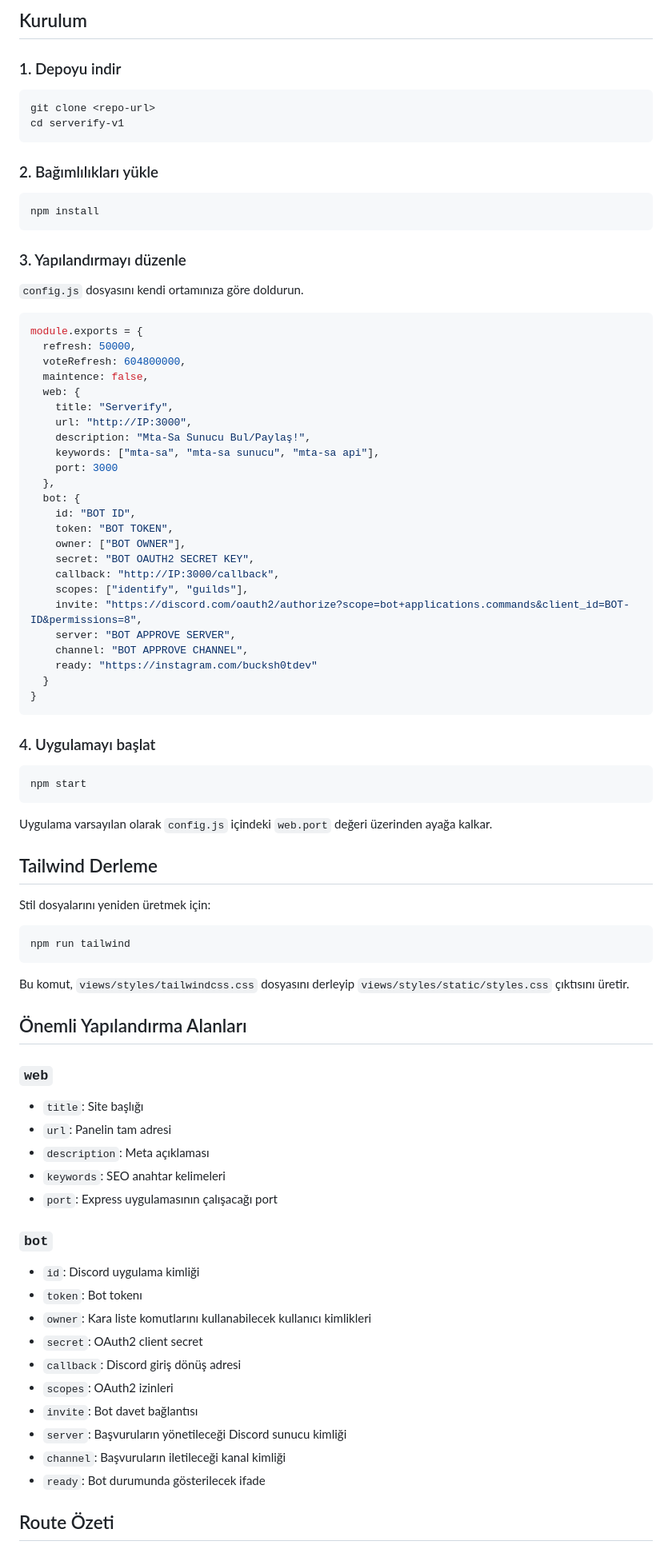
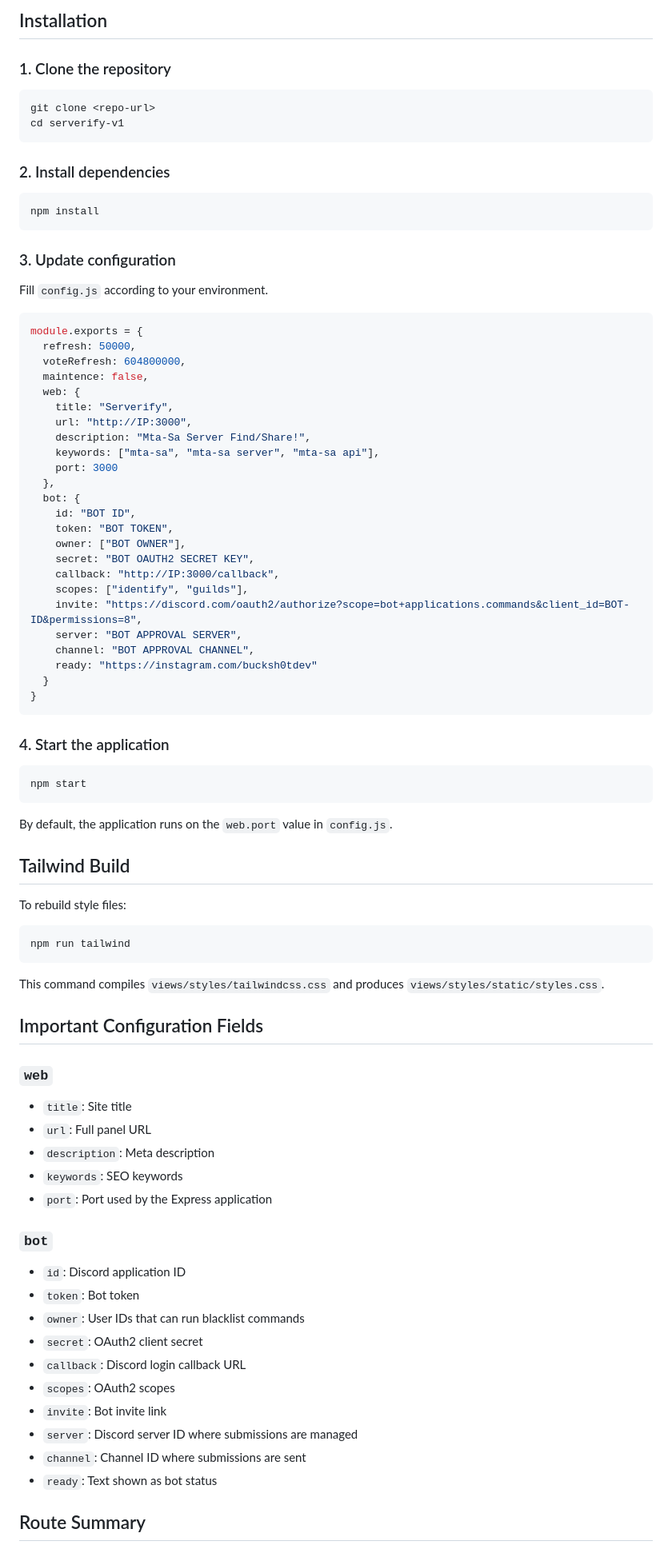
Before and after one commit to bucksh0tdev/serverify, a Markdown page: README.md, the part around one of its changes. Shown at 80% size. GitHub-like rendering.

````diff
--- a/README.md
+++ b/README.md
@@ -79,22 +79,22 @@ Projeyi çalıştırmadan önce aşağıdakilerin hazır olması gerekir:
 
-## Kurulum
+## Installation
 
-### 1. Depoyu indir
+### 1. Clone the repository
 
 ```bash
 git clone <repo-url>
 cd serverify-v1
 ```
 
-### 2. Bağımlılıkları yükle
+### 2. Install dependencies
 
 ```bash
 npm install
 ```
 
-### 3. Yapılandırmayı düzenle
+### 3. Update configuration
 
-`config.js` dosyasını kendi ortamınıza göre doldurun.
+Fill `config.js` according to your environment.
 
 ```js
 module.exports = {
@@ -104,8 +104,8 @@ module.exports = {
   web: {
     title: "Serverify",
     url: "http://IP:3000",
-    description: "Mta-Sa Sunucu Bul/Paylaş!",
-    keywords: ["mta-sa", "mta-sa sunucu", "mta-sa api"],
+    description: "Mta-Sa Server Find/Share!",
+    keywords: ["mta-sa", "mta-sa server", "mta-sa api"],
     port: 3000
   },
   bot: {
@@ -116,53 +116,53 @@ module.exports = {
     callback: "http://IP:3000/callback",
     scopes: ["identify", "guilds"],
     invite: "https://discord.com/oauth2/authorize?scope=bot+applications.commands&client_id=BOT-ID&permissions=8",
-    server: "BOT APPROVE SERVER",
-    channel: "BOT APPROVE CHANNEL",
+    server: "BOT APPROVAL SERVER",
+    channel: "BOT APPROVAL CHANNEL",
     ready: "https://instagram.com/bucksh0tdev"
   }
 }
 ```
 
-### 4. Uygulamayı başlat
+### 4. Start the application
 
 ```bash
 npm start
 ```
 
-Uygulama varsayılan olarak `config.js` içindeki `web.port` değeri üzerinden ayağa kalkar.
+By default, the application runs on the `web.port` value in `config.js`.
 
-## Tailwind Derleme
+## Tailwind Build
 
-Stil dosyalarını yeniden üretmek için:
+To rebuild style files:
 
 ```bash
 npm run tailwind
 ```
 
-Bu komut, `views/styles/tailwindcss.css` dosyasını derleyip `views/styles/static/styles.css` çıktısını üretir.
+This command compiles `views/styles/tailwindcss.css` and produces `views/styles/static/styles.css`.
 
-## Önemli Yapılandırma Alanları
+## Important Configuration Fields
 
 ### `web`
 
-- `title`: Site başlığı
-- `url`: Panelin tam adresi
-- `description`: Meta açıklaması
-- `keywords`: SEO anahtar kelimeleri
-- `port`: Express uygulamasının çalışacağı port
+- `title`: Site title
+- `url`: Full panel URL
+- `description`: Meta description
+- `keywords`: SEO keywords
+- `port`: Port used by the Express application
 
 ### `bot`
 
-- `id`: Discord uygulama kimliği
-- `token`: Bot tokenı
-- `owner`: Kara liste komutlarını kullanabilecek kullanıcı kimlikleri
+- `id`: Discord application ID
+- `token`: Bot token
+- `owner`: User IDs that can run blacklist commands
 - `secret`: OAuth2 client secret
-- `callback`: Discord giriş dönüş adresi
-- `scopes`: OAuth2 izinleri
-- `invite`: Bot davet bağlantısı
-- `server`: Başvuruların yönetileceği Discord sunucu kimliği
-- `channel`: Başvuruların iletileceği kanal kimliği
-- `ready`: Bot durumunda gösterilecek ifade
+- `callback`: Discord login callback URL
+- `scopes`: OAuth2 scopes
+- `invite`: Bot invite link
+- `server`: Discord server ID where submissions are managed
+- `channel`: Channel ID where submissions are sent
+- `ready`: Text shown as bot status
 
-## Route Özeti
+## Route Summary
 
````
Also changed, not shown: other parts of README.md (+88 -88 lines).
